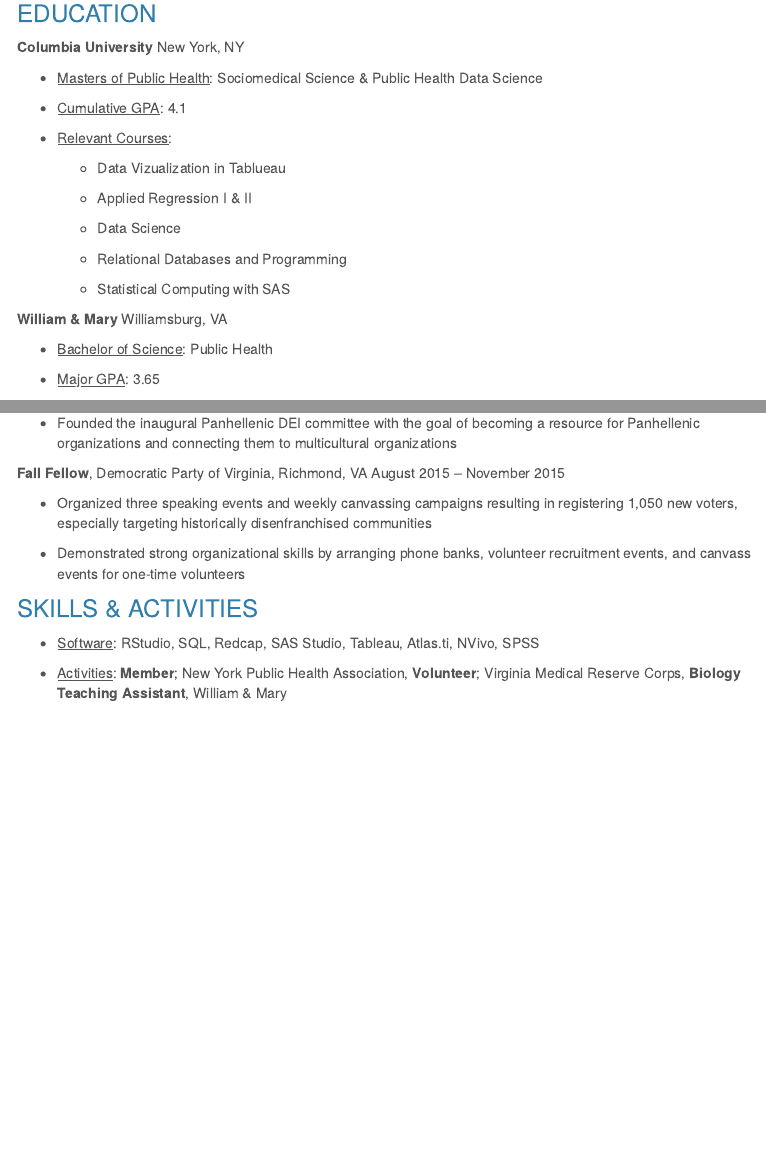
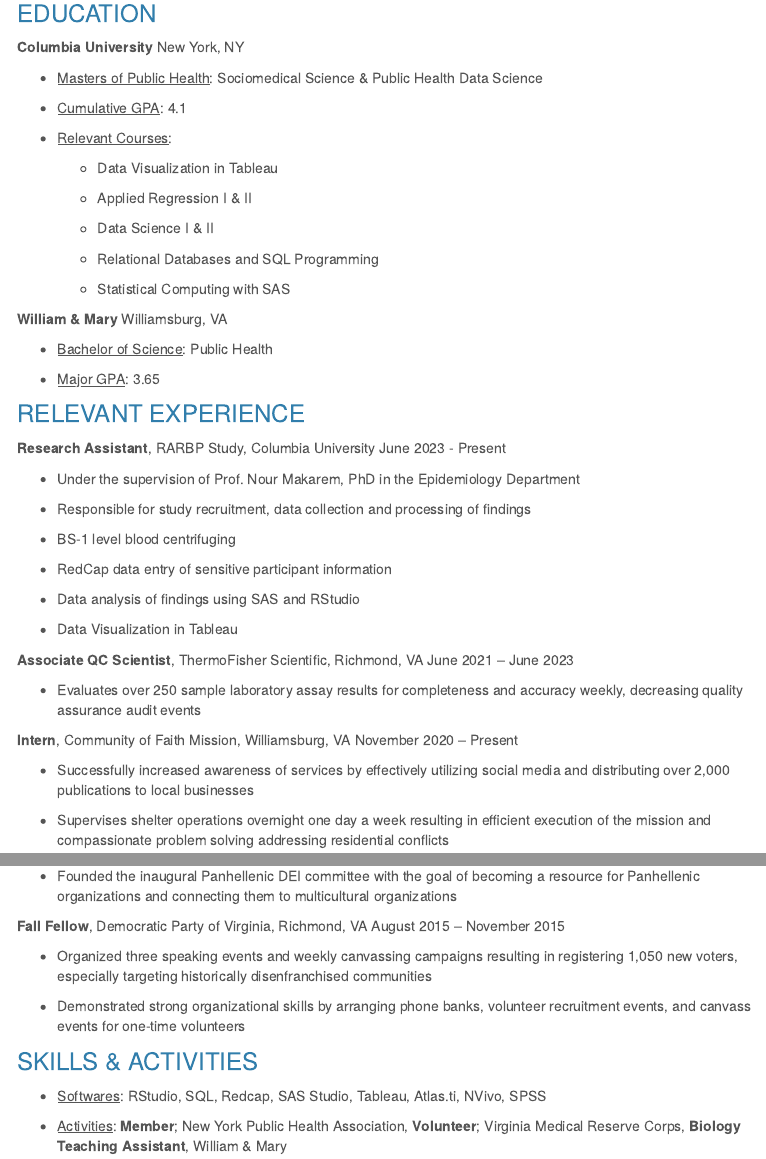
Before and after one commit to camilleokonkwo/camilleokonkwo.github.io, an R Markdown document (resume.Rmd): the page in a window 1100 px wide, from 140 px down, and a second part further down, joined at a grey line. The pictures show the output file resume.html that the author committed with the source, opened offline; library style sheets and scripts come from the installed R packages; menus at the side of the page are left out.

Commit message:
fixing typos

```diff
--- a/resume.Rmd
+++ b/resume.Rmd
@@ -17,13 +17,13 @@ output:
 
 * <u>Relevant Courses</u>:
 
-  - Data Vizualization in Tablueau
+  - Data Visualization in Tableau
 
   - Applied Regression I & II
 
-  - Data Science
+  - Data Science I & II
 
-  - Relational Databases and Programming
+  - Relational Databases and SQL Programming
 
   - Statistical Computing with SAS
 
@@ -36,7 +36,19 @@ output:
 
 ### RELEVANT EXPERIENCE
 
-**Research Assistant**, Columbia University                               June 2023 - Present
+**Research Assistant**, RARBP Study,  Columbia University                               June 2023 - Present
+
+ * Under the supervision of Prof. Nour Makarem, PhD in the Epidemiology Department
+
+ * Responsible for study recruitment, data collection and processing of findings
+
+  - BS-1 level blood centrifuging
+
+  - RedCap data entry of sensitive participant information
+
+  - Data analysis of findings using SAS and RStudio
+
+  - Data Visualization in Tableau
 
 **Associate QC Scientist**, ThermoFisher Scientific, Richmond, VA	June 2021 – June 2023
 
@@ -71,7 +83,7 @@ output:
 
 ### SKILLS & ACTIVITIES
 
-* <u>Software</u>: RStudio, SQL, Redcap, SAS Studio, Tableau, Atlas.ti, NVivo, SPSS
+* <u>Softwares</u>: RStudio, SQL, Redcap, SAS Studio, Tableau, Atlas.ti, NVivo, SPSS
 
 
 * <u>Activities</u>: **Member**; New York Public Health Association, **Volunteer**; Virginia Medical Reserve Corps, **Biology Teaching Assistant**, William & Mary
```
Also changed, not shown: index.Rmd (+1 -1 lines), plotly.Rmd (+1 -1 lines), dashboard.html, index.html, plotly.html, resume.html, 1 other file.
